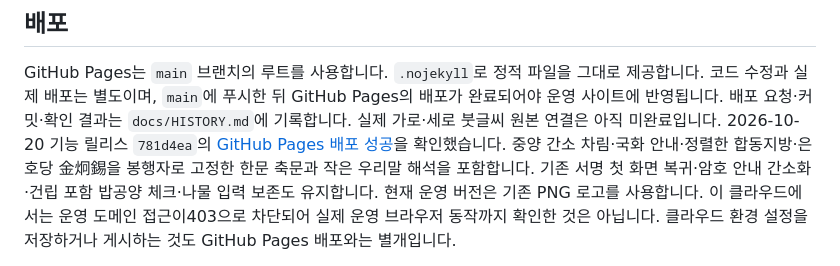
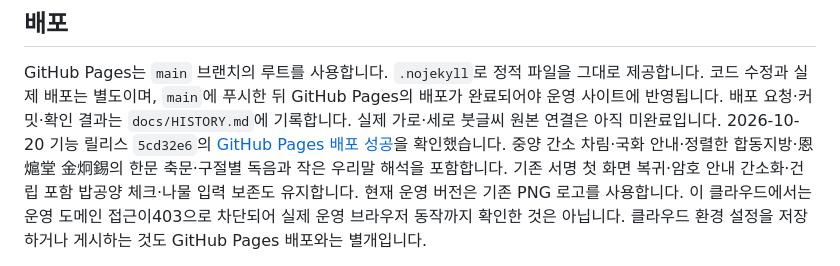
Before and after one commit to leftdrawer/calends_prep, a Markdown page: README.md, the part around the change. Drawn GitHub-style.

```diff
--- a/README.md
+++ b/README.md
@@ -104,7 +104,7 @@ TLS 검증을 끄는 옵션을 사용하지 마세요. 이 환경은 쓰기 접
 GitHub Pages는 `main` 브랜치의 루트를 사용합니다. `.nojekyll`로 정적 파일을 그대로 제공합니다.
 코드 수정과 실제 배포는 별도이며, `main`에 푸시한 뒤 GitHub Pages의 배포가 완료되어야 운영 사이트에 반영됩니다.
 배포 요청·커밋·확인 결과는 `docs/HISTORY.md`에 기록합니다. 실제 가로·세로 붓글씨 원본 연결은 아직 미완료입니다.
-2026-10-20 기능 릴리스 `781d4ea`의 [GitHub Pages 배포 성공](https://github.com/leftdrawer/calends_prep/actions/runs/39432386752)을 확인했습니다. 중양 간소 차림·국화 안내·정렬한 합동지방·은호당 金炯錫을 봉행자로 고정한 한문 축문과 작은 우리말 해석을 포함합니다. 기존 서명 첫 화면 복귀·암호 안내 간소화·건립 포함 밥공양 체크·나물 입력 보존도 유지합니다.
+2026-10-20 기능 릴리스 `5cd32e6`의 [GitHub Pages 배포 성공](https://github.com/leftdrawer/calends_prep/actions/runs/39434166540)을 확인했습니다. 중양 간소 차림·국화 안내·정렬한 합동지방·恩熩堂 金炯錫의 한문 축문·구절별 독음과 작은 우리말 해석을 포함합니다. 기존 서명 첫 화면 복귀·암호 안내 간소화·건립 포함 밥공양 체크·나물 입력 보존도 유지합니다.
 현재 운영 버전은 기존 PNG 로고를 사용합니다. 이 클라우드에서는 운영 도메인 접근이403으로 차단되어 실제 운영 브라우저 동작까지 확인한 것은 아닙니다.
 클라우드 환경 설정을 저장하거나 게시하는 것도 GitHub Pages 배포와는 별개입니다.
 
```
Also changed, not shown: CHANGELOG.md (+1 -0 lines), docs/HISTORY.md (+1 -1 lines).
